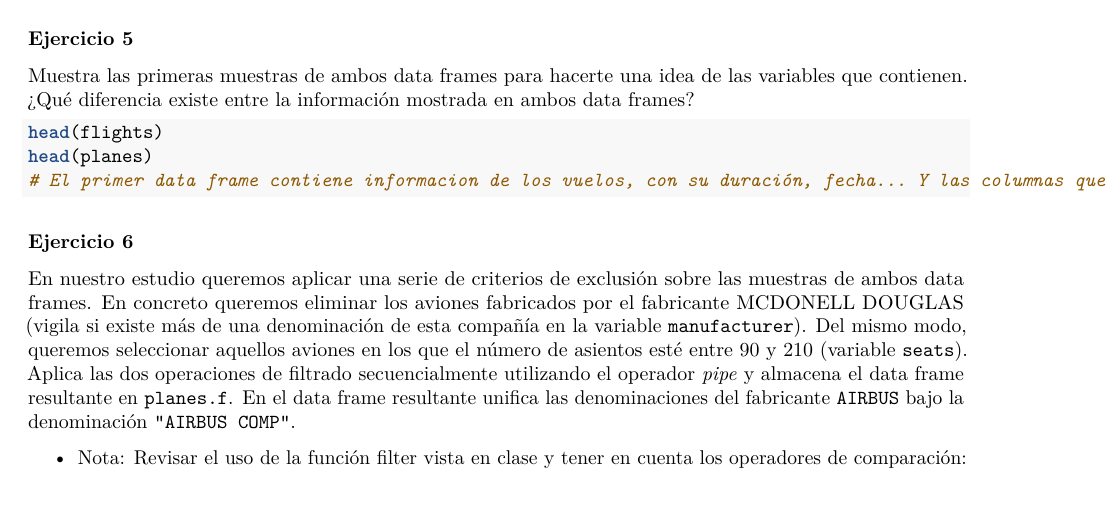
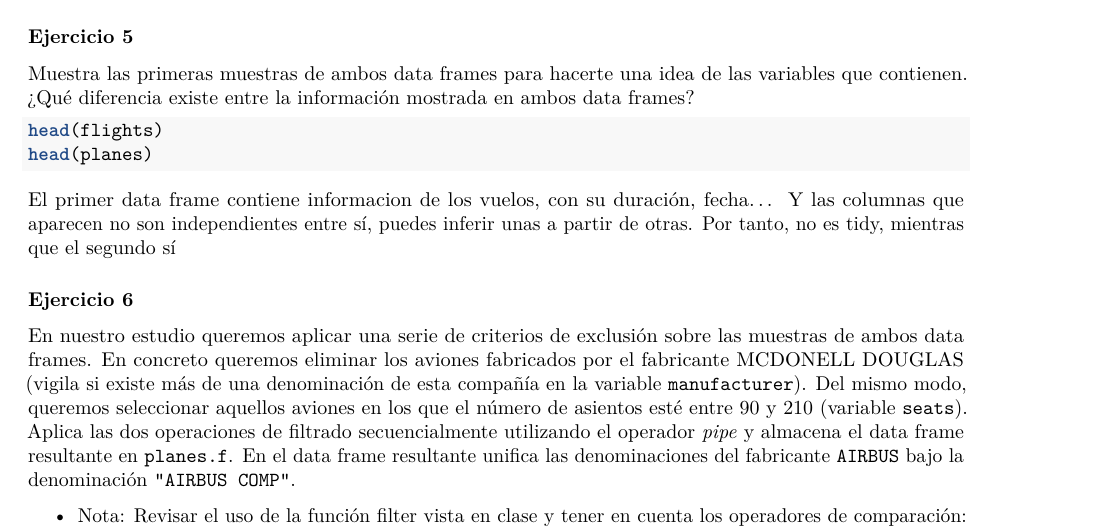
Before and after one commit to Adela245/P3P4-AED, an R Markdown document (Practica3y4_Organizando_ManejandoDatos_MarselJuan.Rmd): part of page 7 of 10, cut so that both start at the same text. Rendered offline with R 4.5, knitr and Pandoc, then LaTeX, with nearby package versions; the code chunks are not run, so their results and figures are left out; both versions are drawn in the output format of the newer one.

Commit message:
Editar texto

````diff
--- a/Practica3y4_Organizando_ManejandoDatos_MarselJuan.Rmd
+++ b/Practica3y4_Organizando_ManejandoDatos_MarselJuan.Rmd
@@ -2,15 +2,15 @@
 title: "Práctica 3 y 4. Preparación y manejo de Datos"
 subtitle: "Análisis Exploratorio de Datos, Máster en Ciencia de Datos - UV"
 output:
+  pdf_document:
+    toc: yes
+    toc_depth: 3
+    number_sections: no
   html_document:
     echo: yes
     number_sections: no
     theme: lumen
     toc: yes
-  pdf_document:
-    toc: yes
-    toc_depth: 3
-    number_sections: no
 ---
 
 ```{r setup, cache=F, echo=F, message=F, warning=F, tidy=F}
@@ -342,8 +342,9 @@ Muestra las primeras muestras de ambos data frames para hacerte una idea de las
 ```{r }
 head(flights)
 head(planes)
-# El primer data frame contiene informacion de los vuelos, con su duración, fecha... Y las columnas que aparecen no son independientes entre sí, puedes inferir unas a partir de otras. Por tanto, no es tidy, mientras que el segundo sí
+
 ```
+El primer data frame contiene informacion de los vuelos, con su duración, fecha... Y las columnas que aparecen no son independientes entre sí, puedes inferir unas a partir de otras. Por tanto, no es tidy, mientras que el segundo sí
 
 ### Ejercicio 6
 
````
